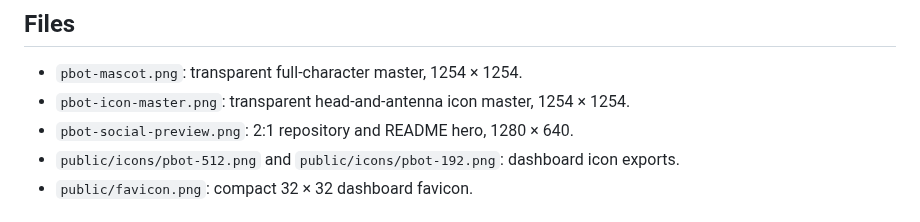
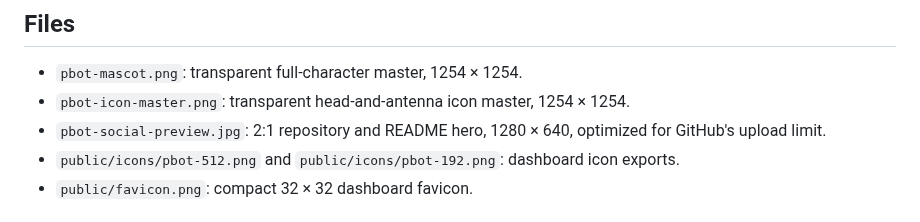
Before and after one commit to dion-labs/pbot, a Markdown page: docs/brand/README.md, the part around the change. GitHub-like rendering.

Commit message:
docs: optimize pbot social preview

```diff
--- a/docs/brand/README.md
+++ b/docs/brand/README.md
@@ -6,7 +6,7 @@ The pbot identity is an original pocket utility robot: clever, slightly mischiev
 
 - `pbot-mascot.png`: transparent full-character master, 1254 × 1254.
 - `pbot-icon-master.png`: transparent head-and-antenna icon master, 1254 × 1254.
-- `pbot-social-preview.png`: 2:1 repository and README hero, 1280 × 640.
+- `pbot-social-preview.jpg`: 2:1 repository and README hero, 1280 × 640, optimized for GitHub's upload limit.
 - `public/icons/pbot-512.png` and `public/icons/pbot-192.png`: dashboard icon exports.
 - `public/favicon.png`: compact 32 × 32 dashboard favicon.
 
```
Also changed, not shown: README.md (+1 -1 lines), docs/brand/pbot-social-preview.jpg (added), 1 other file.
